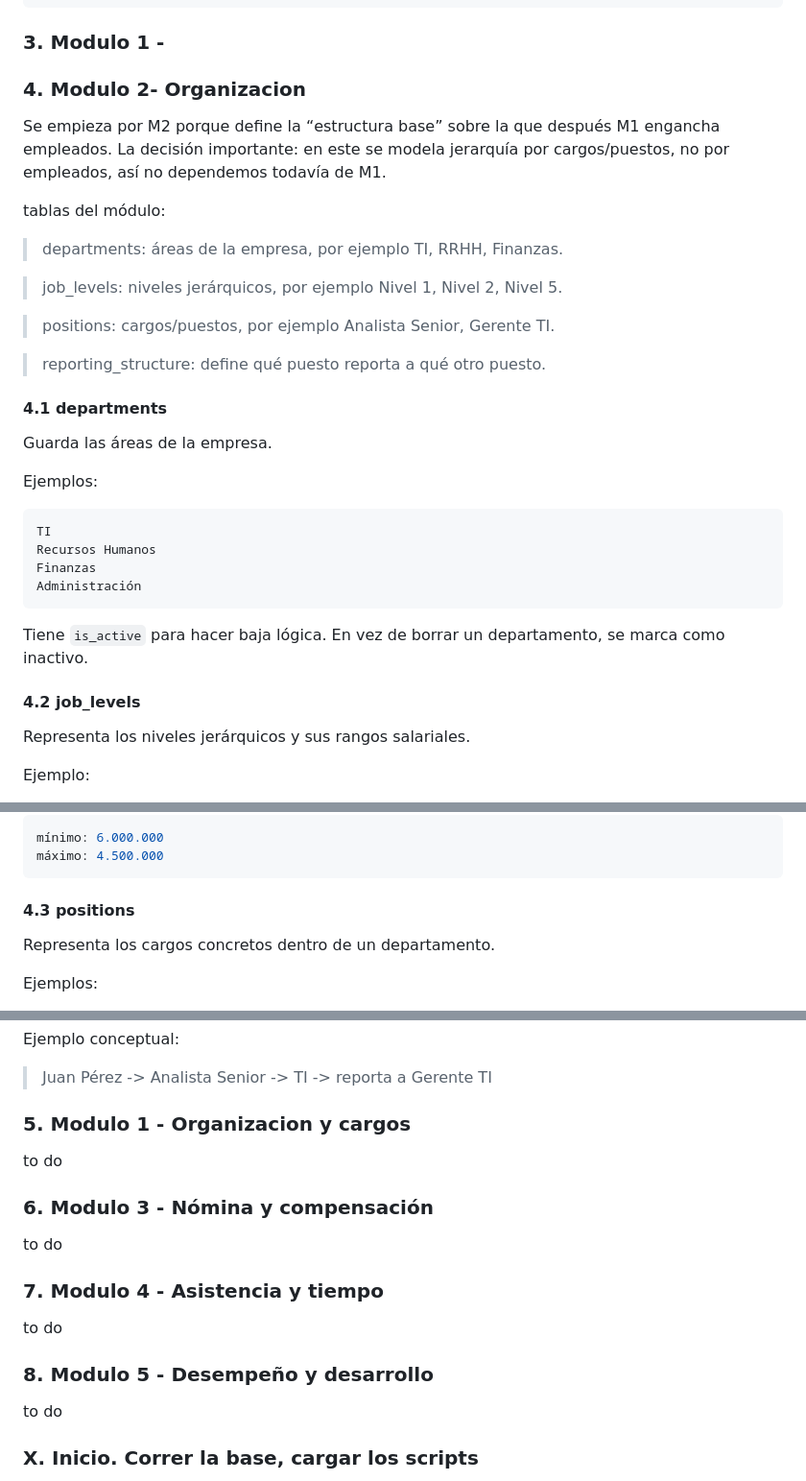
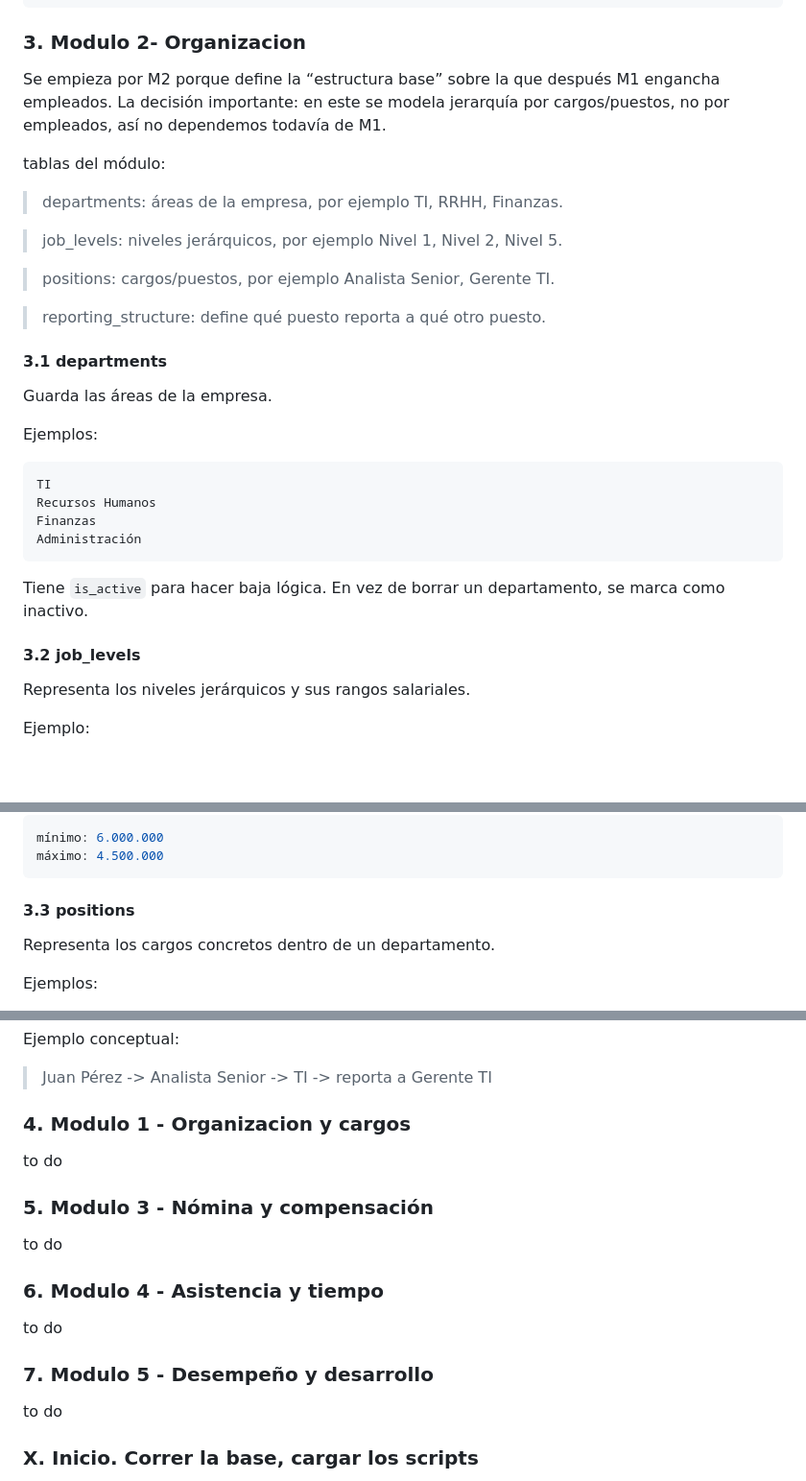
Before and after one commit to aleconde12/lab-db-datacore, a Markdown page: readme.md, 3 parts joined by grey strips. Shown at 96% size. Drawn GitHub-style; blank space fills up the shorter version.

```diff
--- a/readme.md
+++ b/readme.md
@@ -148,9 +148,7 @@ Este es indice de modulos a utilizar, visto con los nombres de los scripts
 13_demo_flow.sql
 ~~~
 
-### 3. Modulo 1 -
-
-### 4. Modulo 2- Organizacion
+### 3. Modulo 2- Organizacion
 
 Se empieza por M2 porque define la “estructura base” sobre la que después M1 engancha empleados. La decisión importante: en este se modela jerarquía por cargos/puestos, no por empleados, así no dependemos todavía de M1.
 
@@ -165,7 +163,7 @@ tablas del módulo:
 >reporting_structure: define qué puesto reporta a qué otro puesto.
 
 
-#### 4.1 departments
+#### 3.1 departments
 
 Guarda las áreas de la empresa.
 
@@ -178,7 +176,7 @@ Administración
 ~~~
 Tiene `is_active` para hacer baja lógica. En vez de borrar un departamento, se marca como inactivo.
 
-#### 4.2 job_levels
+#### 3.2 job_levels
 
 Representa los niveles jerárquicos y sus rangos salariales.
 
@@ -200,7 +198,7 @@ mínimo: 6.000.000
 máximo: 4.500.000
 ~~~
 
-#### 4.3 positions
+#### 3.3 positions
 
 Representa los cargos concretos dentro de un departamento.
 
@@ -262,19 +260,19 @@ Ejemplo conceptual:
 
 >Juan Pérez -> Analista Senior -> TI -> reporta a Gerente TI
 
-### 5. Modulo 1 - Organizacion y cargos
+### 4. Modulo 1 - Organizacion y cargos
 
 to do
 
-### 6. Modulo 3 - Nómina y compensación
+### 5. Modulo 3 - Nómina y compensación
 
 to do
 
-### 7. Modulo 4 - Asistencia y tiempo
+### 6. Modulo 4 - Asistencia y tiempo
 
 to do
 
-### 8. Modulo 5 - Desempeño y desarrollo
+### 7. Modulo 5 - Desempeño y desarrollo
 
 to do
 
```
Also changed, not shown: other parts of readme.md (+1 -1 lines).
